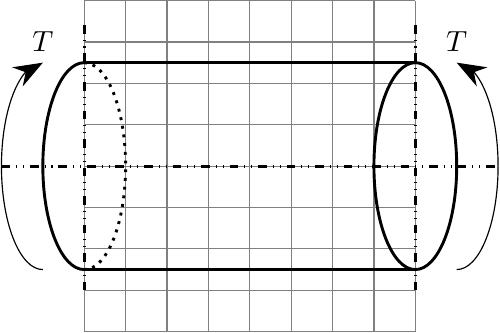
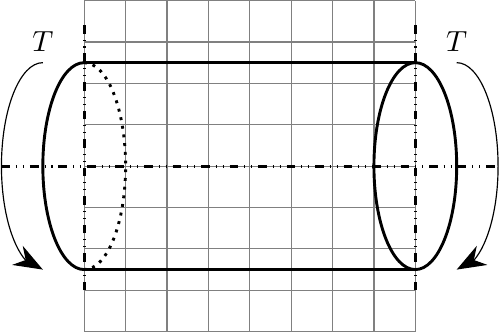
Before and after one commit to tkoyama010/til, a LaTeX figure (notebooks/notebooks/getfem-torsion.tex, which reads notebooks/notebooks/getfem-torsion.tikz): the whole page. Compiled offline with pdfLaTeX.

Commit message:
Fix direction

```diff
--- a/notebooks/notebooks/getfem-torsion.tikz
+++ b/notebooks/notebooks/getfem-torsion.tikz
@@ -1,5 +1,5 @@
-\draw[-{Stealth[length=10pt]}] (-2.5,-1.25) arc (-90:-270:0.5 and 1.25);
-\draw[-{Stealth[length=10pt]}] (2.5,-1.25) arc (-90:90:0.5 and 1.25);
+\draw[{Stealth[length=10pt]}-] (-2.5,-1.25) arc (-90:-270:0.5 and 1.25);
+\draw[{Stealth[length=10pt]}-] (2.5,-1.25) arc (-90:90:0.5 and 1.25);
 \draw[dash dot dot, line width=1pt] (-2,-1.5) -- (-2,1.75);
 \draw[dash dot dot, line width=1pt] (-3.0,0) -- (3.0,0);
 \draw[dash dot dot, line width=1pt] (2,-1.5) -- (2,1.75);
```
